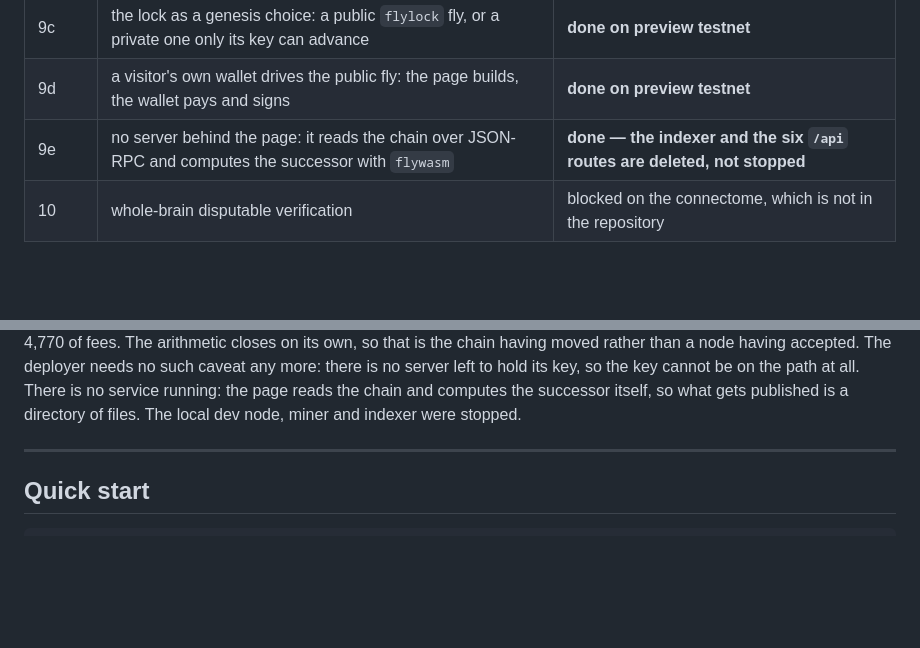
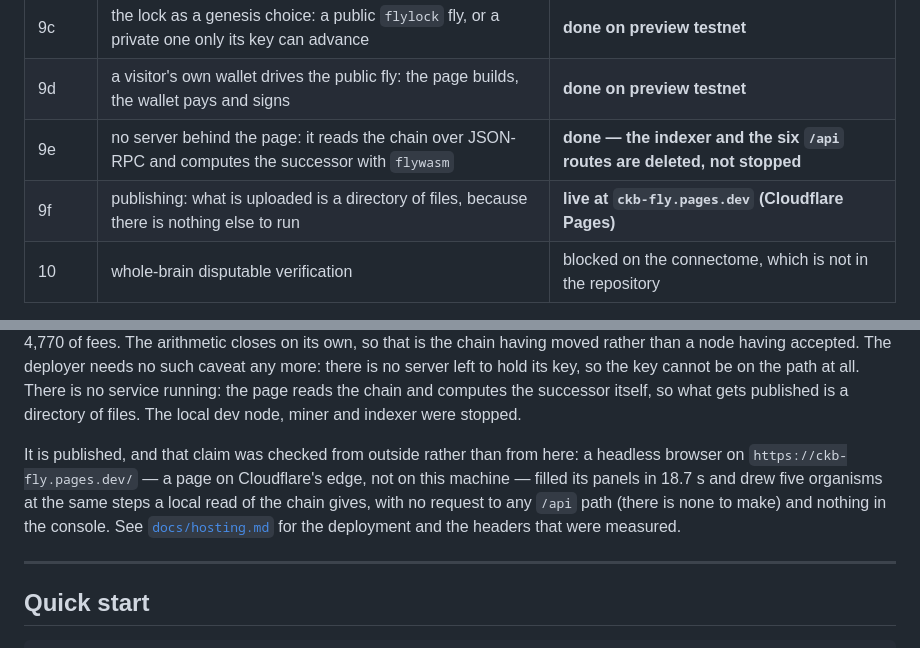
Before and after one commit to tianlitao/ckbflybrain, a Markdown page: ckb-fly/README.md, 2 parts joined by grey strips. GitHub-like rendering; blank space fills up the shorter version.

```diff
--- a/ckb-fly/README.md
+++ b/ckb-fly/README.md
@@ -32,6 +32,7 @@ There is no token. The fly's life is backed by CKB itself.
 | 9c | the lock as a genesis choice: a public `flylock` fly, or a private one only its key can advance | **done on preview testnet** |
 | 9d | a visitor's own wallet drives the public fly: the page builds, the wallet pays and signs | **done on preview testnet** |
 | 9e | no server behind the page: it reads the chain over JSON-RPC and computes the successor with `flywasm` | **done — the indexer and the six `/api` routes are deleted, not stopped** |
+| 9f | publishing: what is uploaded is a directory of files, because there is nothing else to run | **live at `ckb-fly.pages.dev` (Cloudflare Pages)** |
 | 10 | whole-brain disputable verification | blocked on the connectome, which is not in the repository |
 
 `make test-all` runs 104 Rust tests and passes. `make test-deploy` runs 161 more — 159 on every
@@ -59,6 +60,12 @@ having moved rather than a node having accepted. The deployer needs no such cave
 there is no server left to hold its key, so the key cannot be on the path at all. There is no
 service running: the page reads the chain and computes the successor itself, so what gets
 published is a directory of files. The local dev node, miner and indexer were stopped.
+
+It is published, and that claim was checked from outside rather than from here: a headless
+browser on `https://ckb-fly.pages.dev/` — a page on Cloudflare's edge, not on this machine —
+filled its panels in 18.7 s and drew five organisms at the same steps a local read of the chain
+gives, with no request to any `/api` path (there is none to make) and nothing in the console.
+See [`docs/hosting.md`](docs/hosting.md) for the deployment and the headers that were measured.
 
 ---
 
```
Also changed, not shown: ckb-fly/deploy/README.md (+15 -5 lines), ckb-fly/docs/hosting.md (+32 -13 lines).
